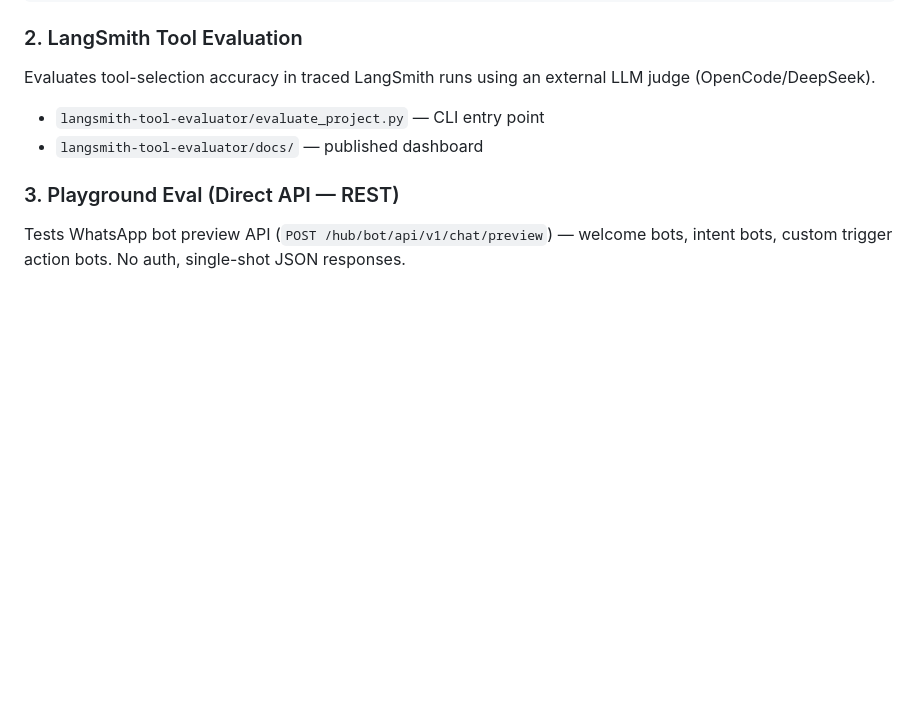
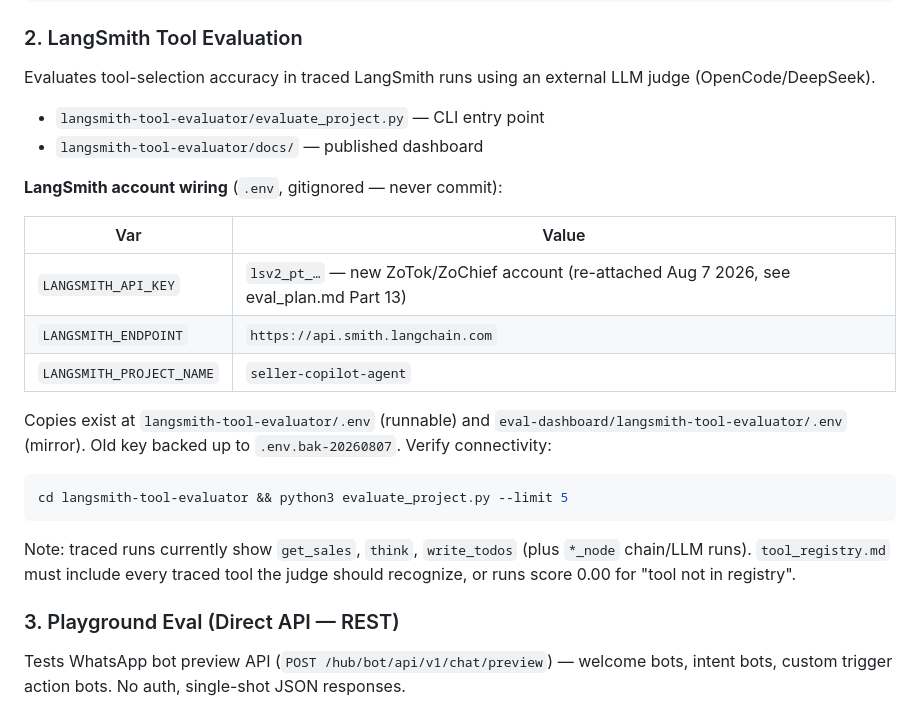
Before and after one commit to navneetlearns/langsmith-tool-evaluator, a Markdown page: README.md, the part around the change. Rendered like a GitHub page; blank space fills up the shorter version.

Commit message:
Docs: LangSmith account re-attach (Part 13) — new ZoTok/ZoChief key, verification, registry mismatch note

````diff
--- a/README.md
+++ b/README.md
@@ -59,6 +59,22 @@ Evaluates tool-selection accuracy in traced LangSmith runs using an external LLM
 - `langsmith-tool-evaluator/evaluate_project.py` — CLI entry point
 - `langsmith-tool-evaluator/docs/` — published dashboard
 
+**LangSmith account wiring** (`.env`, gitignored — never commit):
+
+| Var | Value |
+|---|---|
+| `LANGSMITH_API_KEY` | `lsv2_pt_…` — new ZoTok/ZoChief account (re-attached Aug 7 2026, see eval_plan.md Part 13) |
+| `LANGSMITH_ENDPOINT` | `https://api.smith.langchain.com` |
+| `LANGSMITH_PROJECT_NAME` | `seller-copilot-agent` |
+
+Copies exist at `langsmith-tool-evaluator/.env` (runnable) and `eval-dashboard/langsmith-tool-evaluator/.env` (mirror). Old key backed up to `.env.bak-20260807`. Verify connectivity:
+
+```bash
+cd langsmith-tool-evaluator && python3 evaluate_project.py --limit 5
+```
+
+Note: traced runs currently show `get_sales`, `think`, `write_todos` (plus `*_node` chain/LLM runs). `tool_registry.md` must include every traced tool the judge should recognize, or runs score 0.00 for "tool not in registry".
+
 ### 3. Playground Eval (Direct API — REST)
 
 Tests WhatsApp bot preview API (`POST /hub/bot/api/v1/chat/preview`) — welcome bots, intent bots, custom trigger action bots. No auth, single-shot JSON responses.
````
Also changed, not shown: eval_plan.md (+44 -0 lines).
